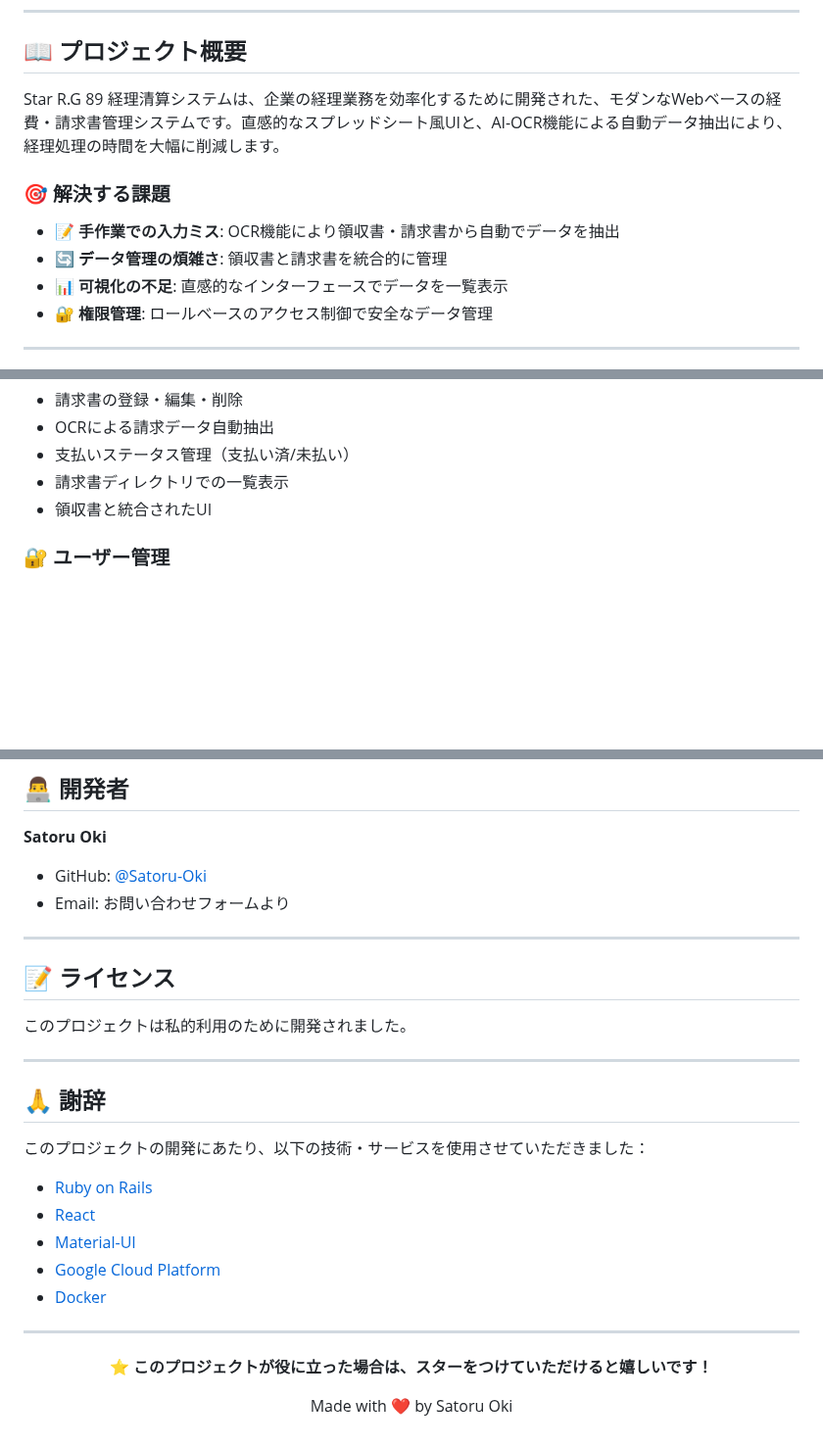
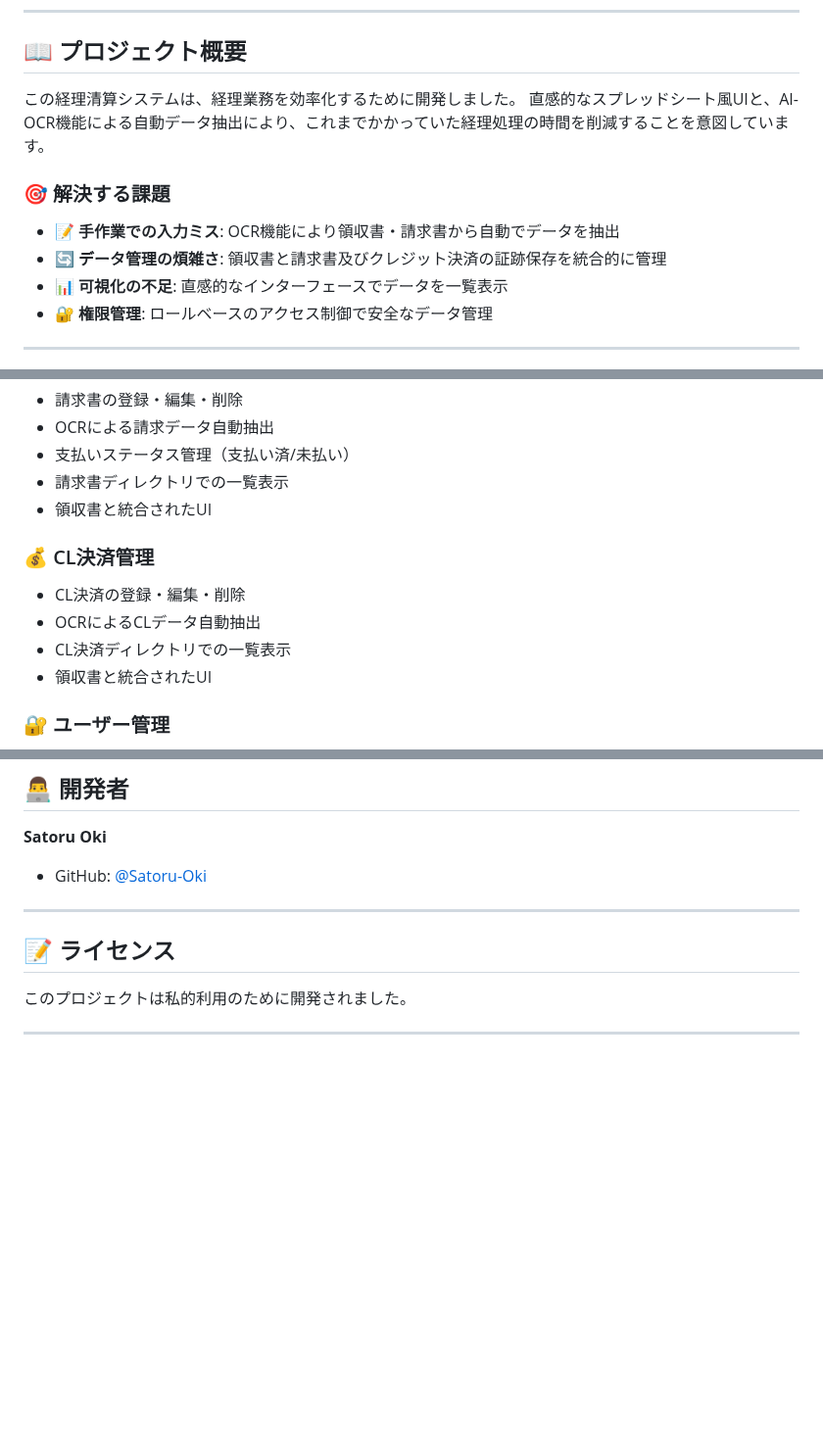
Before and after one commit to Satoru-Oki/starrg89_accounting, a Markdown page: README.md, 3 parts joined by grey strips. Shown at 98% size. GitHub-like rendering; blank space fills up the shorter version.

Commit message:
Revise README with project details and remove acknowledgments
Updated project overview and added CL payment management section. Removed acknowledgments and adjusted some descriptions for clarity.

```diff
--- a/README.md
+++ b/README.md
@@ -12,12 +12,13 @@
 
 ## 📖 プロジェクト概要
 
-Star R.G 89 経理清算システムは、企業の経理業務を効率化するために開発された、モダンなWebベースの経費・請求書管理システムです。直感的なスプレッドシート風UIと、AI-OCR機能による自動データ抽出により、経理処理の時間を大幅に削減します。
+この経理清算システムは、経理業務を効率化するために開発しました。
+直感的なスプレッドシート風UIと、AI-OCR機能による自動データ抽出により、これまでかかっていた経理処理の時間を削減することを意図しています。
 
 ### 🎯 解決する課題
 
 - 📝 **手作業での入力ミス**: OCR機能により領収書・請求書から自動でデータを抽出
-- 🔄 **データ管理の煩雑さ**: 領収書と請求書を統合的に管理
+- 🔄 **データ管理の煩雑さ**: 領収書と請求書及びクレジット決済の証跡保存を統合的に管理
 - 📊 **可視化の不足**: 直感的なインターフェースでデータを一覧表示
 - 🔐 **権限管理**: ロールベースのアクセス制御で安全なデータ管理
 
@@ -40,6 +41,12 @@ Star R.G 89 経理清算システムは、企業の経理業務を効率化す
 - 請求書ディレクトリでの一覧表示
 - 領収書と統合されたUI
 
+### 💰 CL決済管理
+- CL決済の登録・編集・削除
+- OCRによるCLデータ自動抽出
+- CL決済ディレクトリでの一覧表示
+- 領収書と統合されたUI
+
 ### 🔐 ユーザー管理
 - ロールベースアクセス制御（superadmin/admin/user）
 - JWT認証によるセキュアなAPI通信
@@ -275,7 +281,6 @@ docker compose -f docker-compose.prod.yml exec backend bundle exec rails db:migr
 **Satoru Oki**
 
 - GitHub: [@Satoru-Oki](https://github.com/Satoru-Oki)
-- Email: お問い合わせフォームより
 
 ---
 
@@ -284,23 +289,3 @@ docker compose -f docker-compose.prod.yml exec backend bundle exec rails db:migr
 このプロジェクトは私的利用のために開発されました。
 
 ---
-
-## 🙏 謝辞
-
-このプロジェクトの開発にあたり、以下の技術・サービスを使用させていただきました：
-
-- [Ruby on Rails](https://rubyonrails.org/)
-- [React](https://react.dev/)
-- [Material-UI](https://mui.com/)
-- [Google Cloud Platform](https://cloud.google.com/)
-- [Docker](https://www.docker.com/)
-
----
-
-<div align="center">
-
-**⭐ このプロジェクトが役に立った場合は、スターをつけていただけると嬉しいです！**
-
-Made with ❤️ by Satoru Oki
-
-</div>
```
Also changed, not shown: other parts of README.md (+0 -1 lines).
